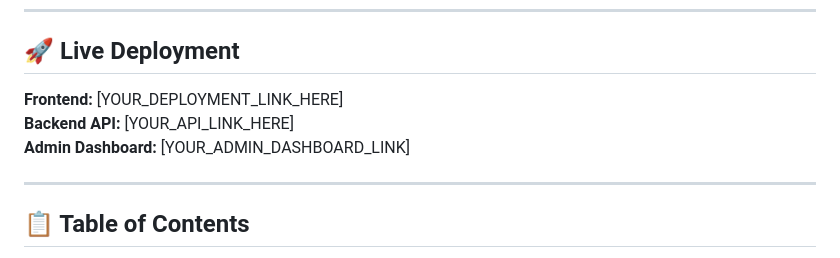
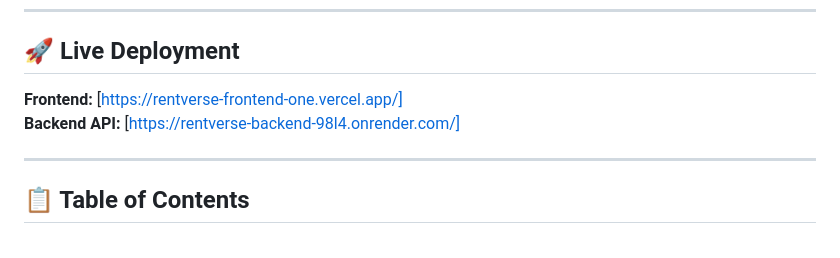
Before and after one commit to hezreel69/uitm-devops-challenge_LabuBoys, a Markdown page: README.md, the part around the change. Drawn GitHub-style.

Commit message:
Update live deployment links in README
Updated deployment links in the README file.

```diff
--- a/README.md
+++ b/README.md
@@ -12,9 +12,8 @@
 
 ## 🚀 Live Deployment
 
-**Frontend:** [YOUR_DEPLOYMENT_LINK_HERE]
-**Backend API:** [YOUR_API_LINK_HERE]
-**Admin Dashboard:** [YOUR_ADMIN_DASHBOARD_LINK]
+**Frontend:** [https://rentverse-frontend-one.vercel.app/]
+**Backend API:** [https://rentverse-backend-98l4.onrender.com/]
 
 ---
 
```
